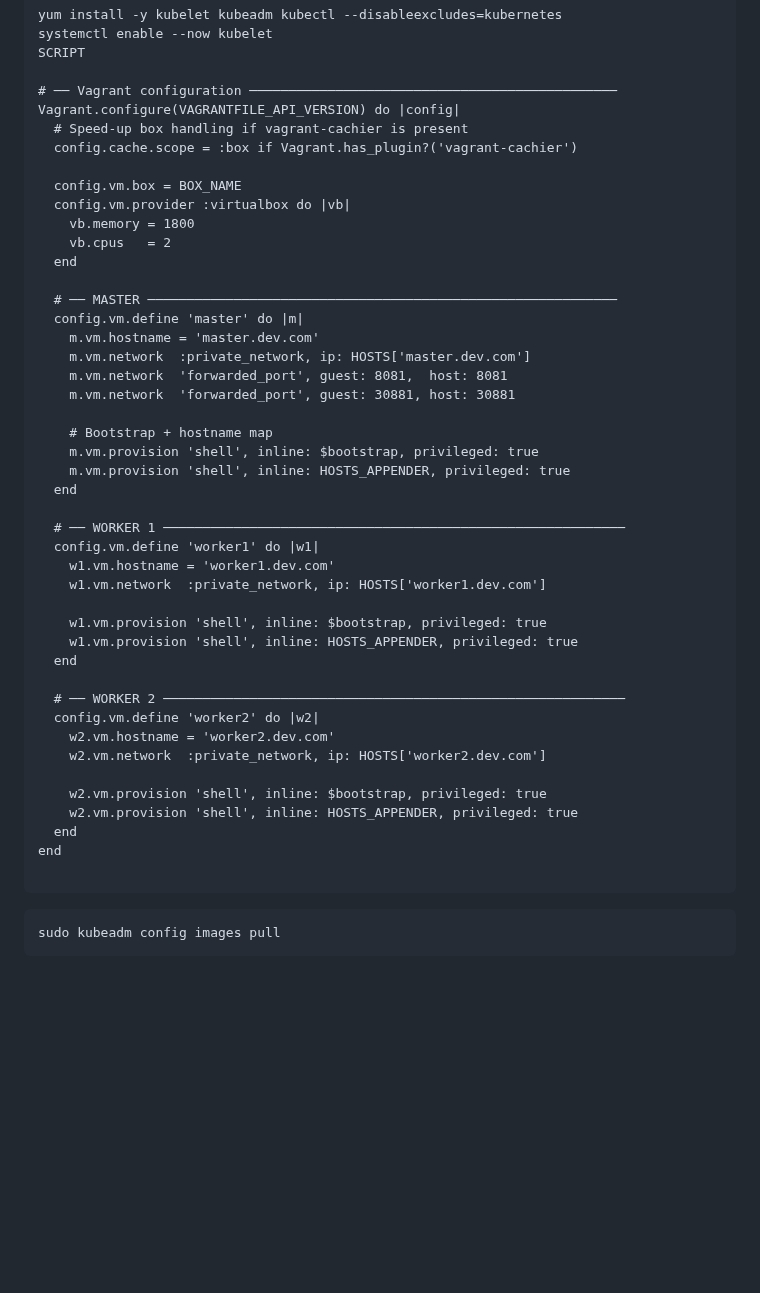
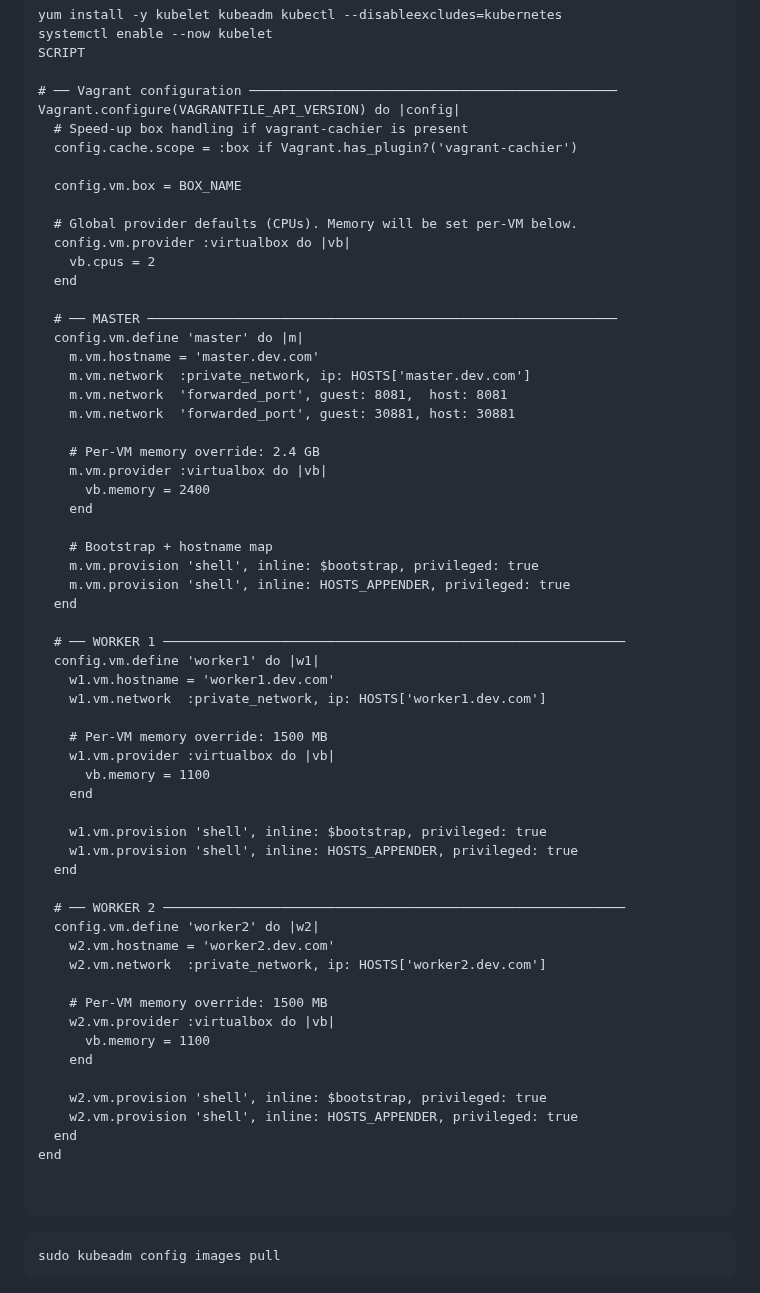
Before and after one commit to ram1997python/Kubernetes-references, a Markdown page: k8s-setup.md, the part around one of its changes. Rendered like a GitHub page; blank space fills up the shorter version.

````diff
--- a/k8s-setup.md
+++ b/k8s-setup.md
@@ -208,13 +208,14 @@ SCRIPT
 
 # ── Vagrant configuration ───────────────────────────────────────────────
 Vagrant.configure(VAGRANTFILE_API_VERSION) do |config|
-  # Speed‑up box handling if vagrant‑cachier is present
+  # Speed-up box handling if vagrant-cachier is present
   config.cache.scope = :box if Vagrant.has_plugin?('vagrant-cachier')
 
   config.vm.box = BOX_NAME
+
+  # Global provider defaults (CPUs). Memory will be set per-VM below.
   config.vm.provider :virtualbox do |vb|
-    vb.memory = 1800
-    vb.cpus   = 2
+    vb.cpus = 2
   end
 
   # ── MASTER ────────────────────────────────────────────────────────────
@@ -223,6 +224,11 @@ Vagrant.configure(VAGRANTFILE_API_VERSION) do |config|
     m.vm.network  :private_network, ip: HOSTS['master.dev.com']
     m.vm.network  'forwarded_port', guest: 8081,  host: 8081
     m.vm.network  'forwarded_port', guest: 30881, host: 30881
+
+    # Per-VM memory override: 2.4 GB
+    m.vm.provider :virtualbox do |vb|
+      vb.memory = 2400
+    end
 
     # Bootstrap + hostname map
     m.vm.provision 'shell', inline: $bootstrap, privileged: true
@@ -234,6 +240,11 @@ Vagrant.configure(VAGRANTFILE_API_VERSION) do |config|
     w1.vm.hostname = 'worker1.dev.com'
     w1.vm.network  :private_network, ip: HOSTS['worker1.dev.com']
 
+    # Per-VM memory override: 1500 MB
+    w1.vm.provider :virtualbox do |vb|
+      vb.memory = 1100
+    end
+
     w1.vm.provision 'shell', inline: $bootstrap, privileged: true
     w1.vm.provision 'shell', inline: HOSTS_APPENDER, privileged: true
   end
@@ -243,10 +254,16 @@ Vagrant.configure(VAGRANTFILE_API_VERSION) do |config|
     w2.vm.hostname = 'worker2.dev.com'
     w2.vm.network  :private_network, ip: HOSTS['worker2.dev.com']
 
+    # Per-VM memory override: 1500 MB
+    w2.vm.provider :virtualbox do |vb|
+      vb.memory = 1100
+    end
+
     w2.vm.provision 'shell', inline: $bootstrap, privileged: true
     w2.vm.provision 'shell', inline: HOSTS_APPENDER, privileged: true
   end
 end
+
 
 ```
 
````
Also changed, not shown: other parts of k8s-setup.md (+3 -3 lines).
